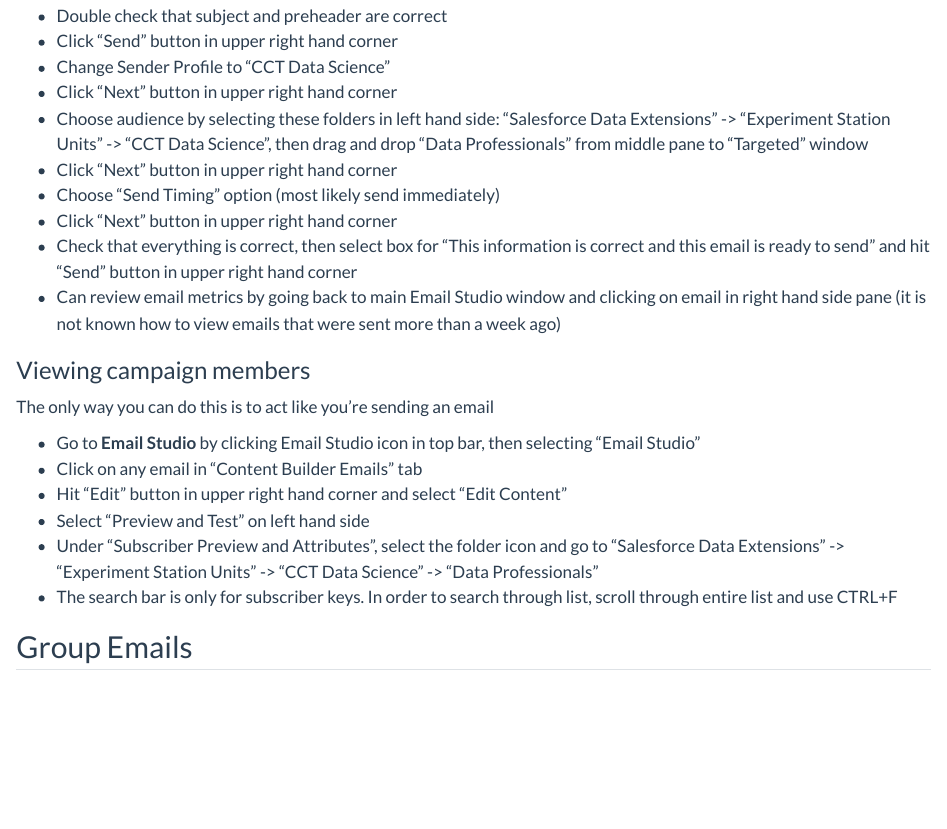
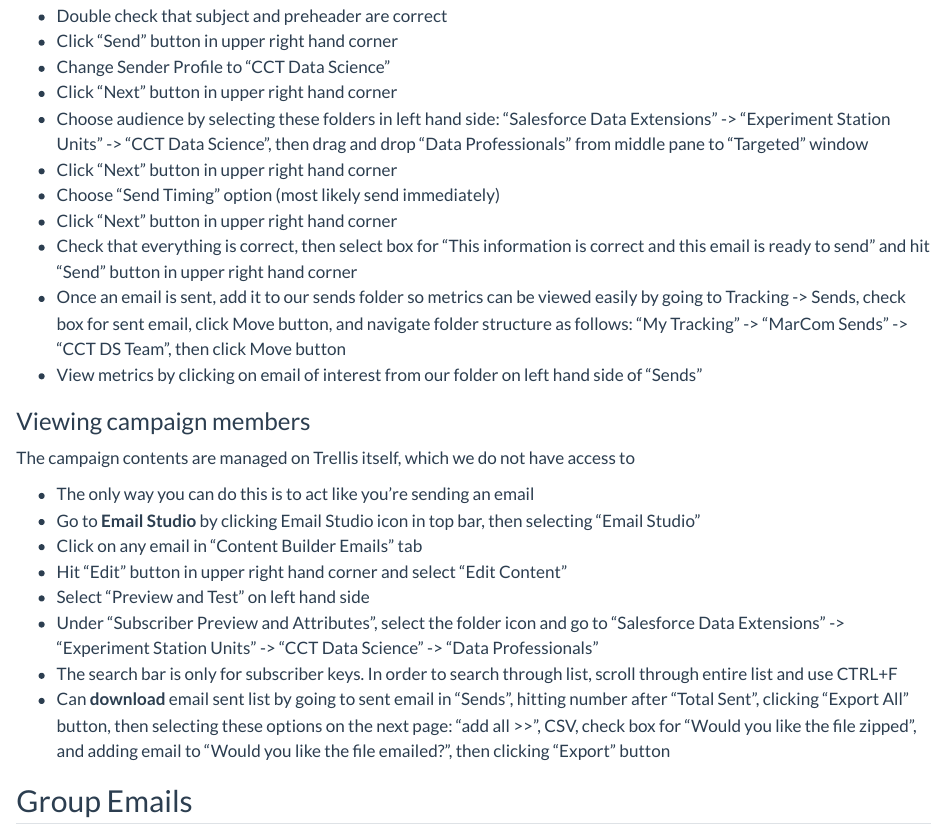
Before and after one commit to cct-datascience/group-procedures, a Quarto document (outreach-communication.qmd): the page in a window 1100 px wide, from 1690 px down. Rendered offline with R 4.5, knitr and Pandoc in place of Quarto, with nearby package versions; long lines of code are wrapped.

Commit message:
Add some more Trellis listserv details

```diff
--- a/outreach-communication.qmd
+++ b/outreach-communication.qmd
@@ -78,18 +78,21 @@
 -   Choose "Send Timing" option (most likely send immediately)
 -   Click "Next" button in upper right hand corner
 -   Check that everything is correct, then select box for "This information is correct and this email is ready to send" and hit "Send" button in upper right hand corner
--   Can review email metrics by going back to main Email Studio window and clicking on email in right hand side pane (it is not known how to view emails that were sent more than a week ago)
+-   Once an email is sent, add it to our sends folder so metrics can be viewed easily by going to Tracking -\> Sends, check box for sent email, click Move button, and navigate folder structure as follows: "My Tracking" -\> "MarCom Sends" -\> "CCT DS Team", then click Move button
+-   View metrics by clicking on email of interest from our folder on left hand side of "Sends"
 
 ### Viewing campaign members
 
-The only way you can do this is to act like you're sending an email
+The campaign contents are managed on Trellis itself, which we do not have access to
 
+-   The only way you can do this is to act like you're sending an email
 -   Go to **Email Studio** by clicking Email Studio icon in top bar, then selecting "Email Studio"
 -   Click on any email in "Content Builder Emails" tab
 -   Hit "Edit" button in upper right hand corner and select "Edit Content"
 -   Select "Preview and Test" on left hand side
 -   Under "Subscriber Preview and Attributes", select the folder icon and go to "Salesforce Data Extensions" -\> "Experiment Station Units" -\> "CCT Data Science" -\> "Data Professionals"
 -   The search bar is only for subscriber keys. In order to search through list, scroll through entire list and use CTRL+F
+-   Can **download** email sent list by going to sent email in "Sends", hitting number after "Total Sent", clicking "Export All" button, then selecting these options on the next page: "add all \>\>", CSV, check box for "Would you like the file zipped", and adding email to "Would you like the file emailed?", then clicking "Export" button
 
 ## Group Emails
 
```
